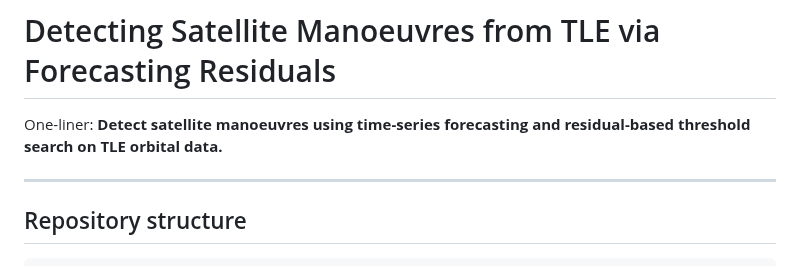
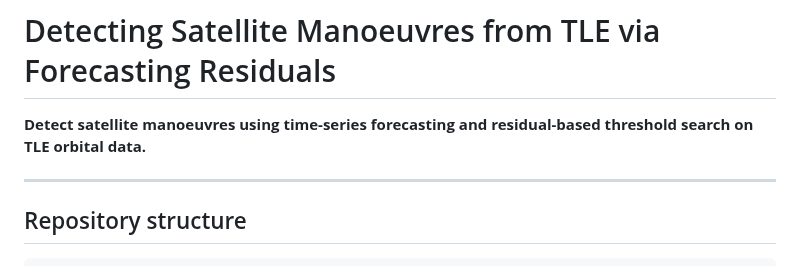
Before and after one commit to meixuan0820/project_final, a Markdown page: README.md, the part around the change. GitHub-like rendering.

```diff
--- a/README.md
+++ b/README.md
@@ -1,6 +1,6 @@
 # Detecting Satellite Manoeuvres from TLE via Forecasting Residuals
 
-One-liner: **Detect satellite manoeuvres using time-series forecasting and residual-based threshold search on TLE orbital data.**
+**Detect satellite manoeuvres using time-series forecasting and residual-based threshold search on TLE orbital data.**
 
 ---
 
```
